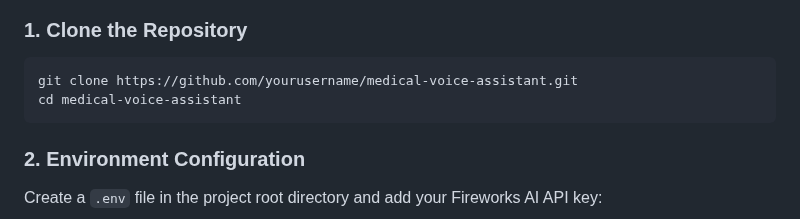
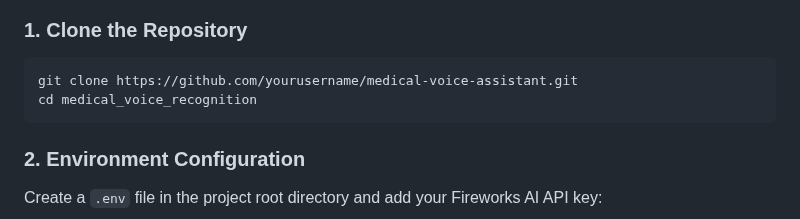
Before and after one commit to Andalusia-Data-Science-Team/medical_voice_recognition, a Markdown page: README.md, the part around the change. GitHub-like rendering.

````diff
--- a/README.md
+++ b/README.md
@@ -58,7 +58,7 @@ ffmpeg -version
 ### 1. Clone the Repository
 ```bash
 git clone https://github.com/yourusername/medical-voice-assistant.git
-cd medical-voice-assistant
+cd medical_voice_recognition
 ```
 
 ### 2. Environment Configuration
````
